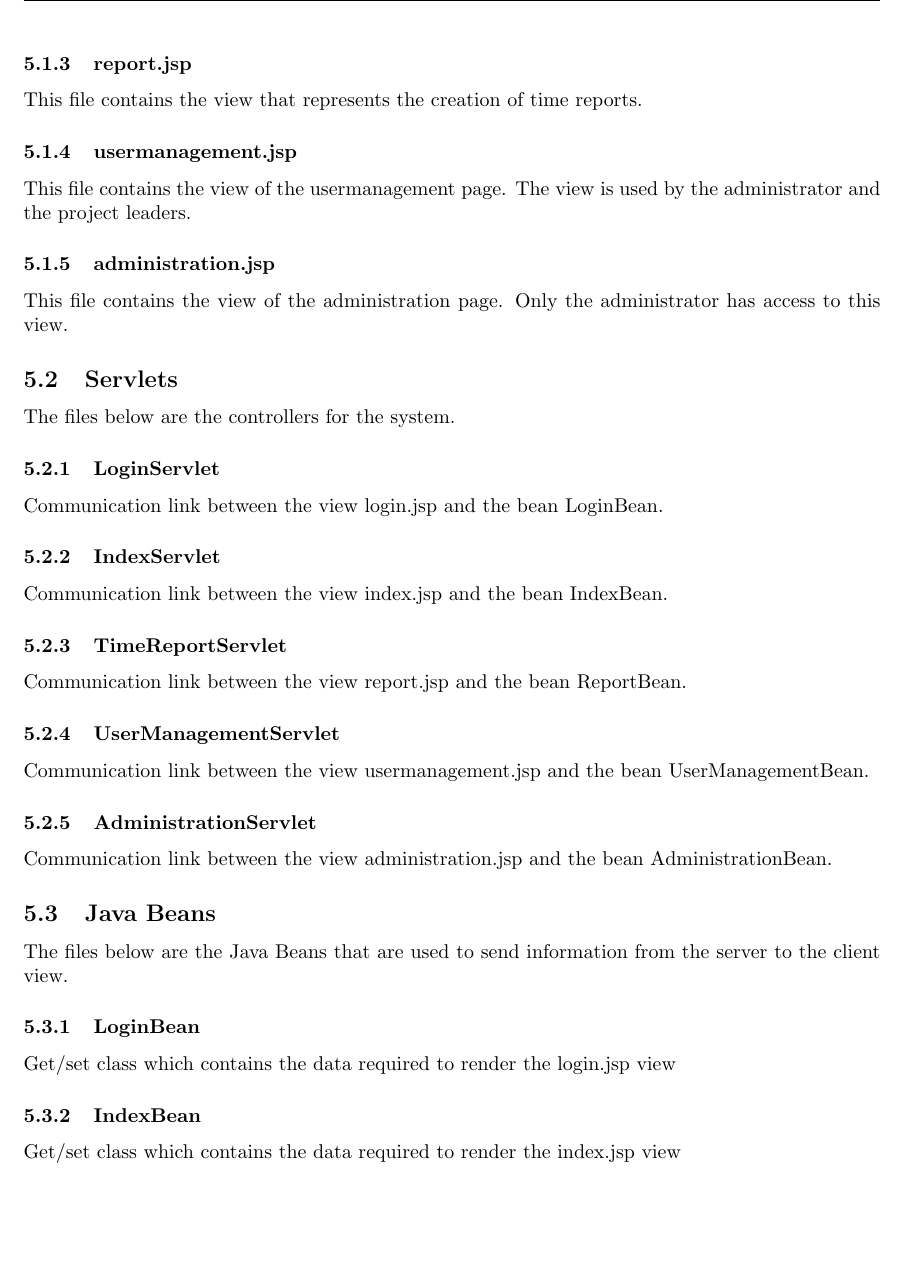
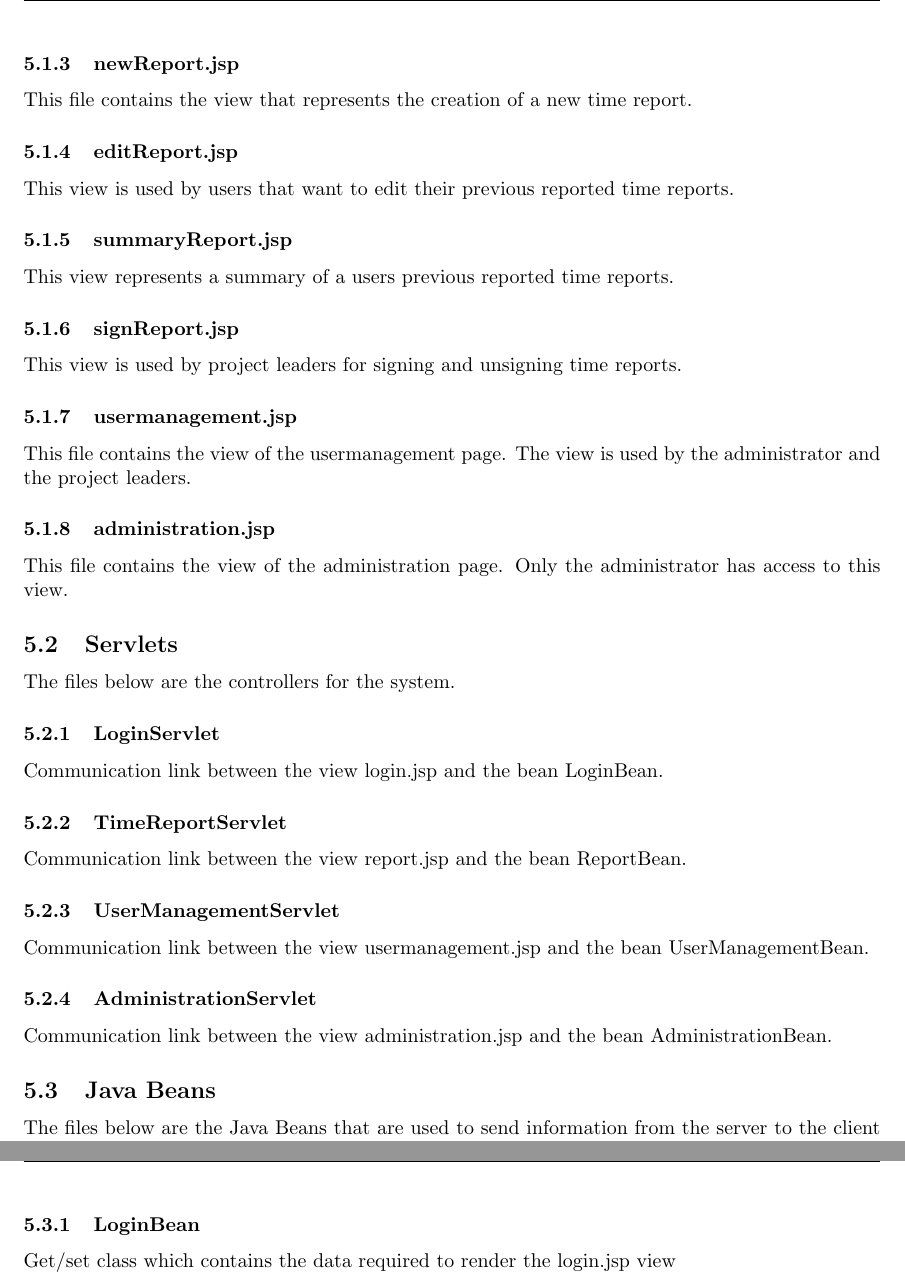
Before and after one commit to puspgroup2/work-library, a LaTeX document (P2-Baseline-Desgin-Test/PUSS214204_STLDD/STLDD.tex): part of page 4 of 5 before the commit and two parts of pages 4 and 5 of 5 after it, the two joined at a grey line, cut at the place of the change, the shorter picture padded with empty space. Compiled offline with pdfLaTeX.

Commit message:
Update STLDD.tex
Added more JSP.

```diff
--- a/P2-Baseline-Desgin-Test/PUSS214204_STLDD/STLDD.tex
+++ b/P2-Baseline-Desgin-Test/PUSS214204_STLDD/STLDD.tex
@@ -128,8 +128,17 @@ The view that is shown when a user that is not logged tries to access the system
 \subsubsection{index.jsp}
 This file contains the view that is shown when an user has logged in. From here, the user can access the menu, which is dynamically updated depending on what group the user belong to.
 
-\subsubsection{report.jsp}
-This file contains the view that represents the creation of time reports.
+\subsubsection{newReport.jsp}
+This file contains the view that represents the creation of a new time report.
+
+\subsubsection{editReport.jsp}
+This view is used by users that want to edit their previous reported time reports.
+
+\subsubsection{summaryReport.jsp}
+This view represents a summary of a users previous reported time reports.
+
+\subsubsection{signReport.jsp}
+This view is used by project leaders for signing and unsigning time reports.
 
 \subsubsection{usermanagement.jsp}
 This file contains the view of the usermanagement page. The view is used by the administrator and the project leaders.
@@ -142,9 +151,6 @@ The files below are the controllers for the system.
 
 \subsubsection{LoginServlet}
 Communication link between the view login.jsp and the bean LoginBean.
-
-\subsubsection{IndexServlet}
-Communication link between the view index.jsp and the bean IndexBean.
 
 \subsubsection{TimeReportServlet}
 Communication link between the view report.jsp and the bean ReportBean.
@@ -160,9 +166,6 @@ The files below are the Java Beans that are used to send information from the se
 
 \subsubsection{LoginBean}
 Get/set class which contains the data required to render the login.jsp view
-
-\subsubsection{IndexBean}
-Get/set class which contains the data required to render the index.jsp view
 
 \subsubsection{ReportBean}
 Get/set class which contains the data required to render the report.jsp view
```
